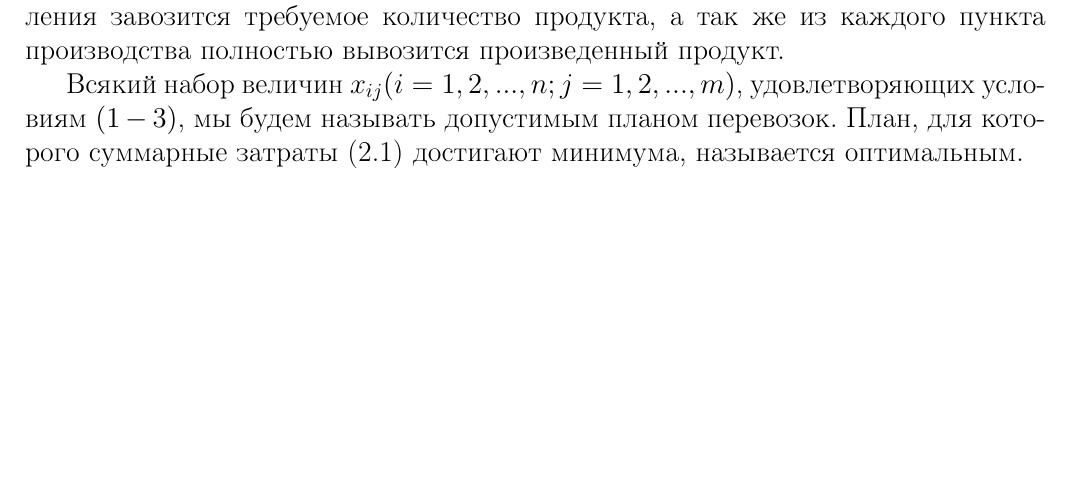
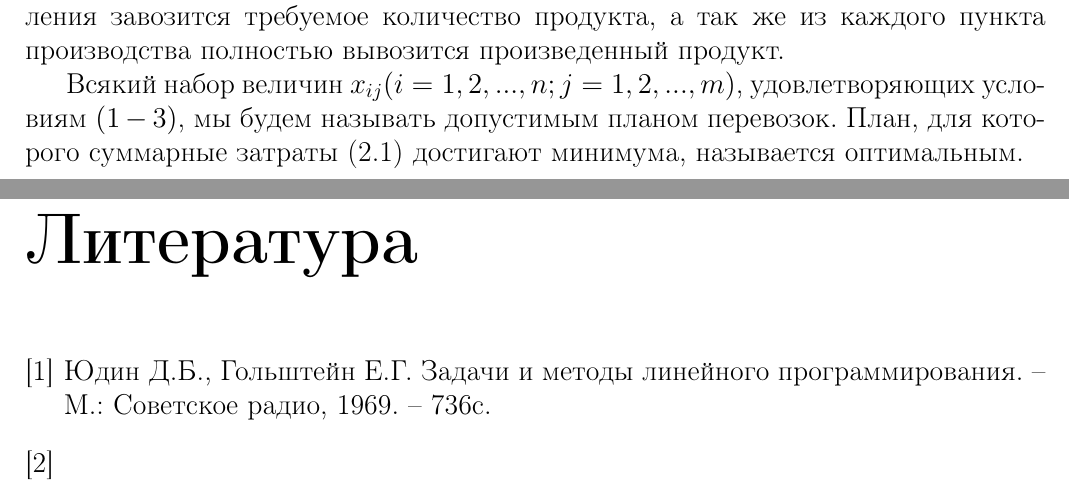
Before and after one commit to Onigatari/Transportation-theory, a LaTeX document (main.tex): part of page 5 of 5 before the commit and two parts of pages 5 and 6 of 6 after it, the two joined at a grey line, cut so that both start at the same text, the shorter picture padded with empty space. Compiled offline with pdfLaTeX.

Commit message:
Version 0.0.2

```diff
--- a/main.tex
+++ b/main.tex
@@ -119,4 +119,12 @@
 	Получается суммарные затраты на транспортировку в каждый пункт потребления завозится требуемое количество продукта, а так же из каждого пункта производства полностью вывозится произведенный продукт.
 
 	Всякий набор величин $x_{ij} (i = 1, 2, ..., n; j = 1, 2, ..., m)$, удовлетворяющих условиям $(1-3)$, мы будем называть допустимым планом перевозок. План, для которого суммарные затраты (\ref{eq:ref}) достигают минимума, называется оптимальным.
+
+\begin{thebibliography}{3}
+	\bibitem{1}
+	Юдин Д.Б., Гольштейн Е.Г. Задачи и методы линейного
+	программирования. – М.: Советское радио, 1969. – 736с.
+	\bibitem{2}
+\end{thebibliography}
+
 \end{document}
```
Also changed, not shown: main.pdf, main.tex (2 more changed lines).
